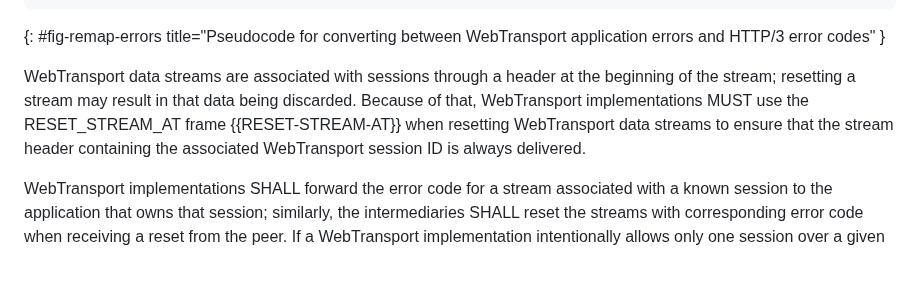
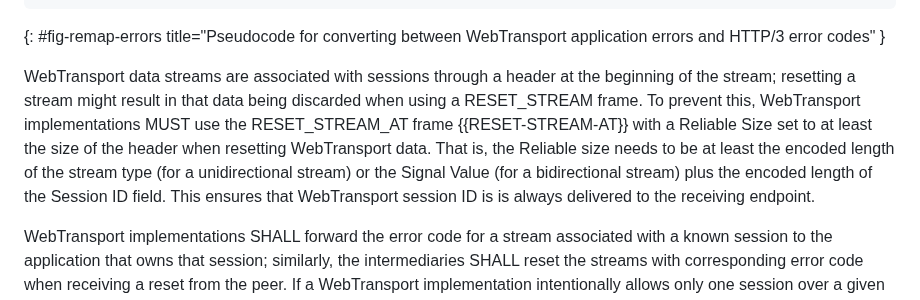
Before and after one commit to ietf-wg-webtrans/draft-ietf-webtrans-http3, a Markdown page: draft-ietf-webtrans-http3.md, the part around the change. Rendered like a GitHub page; blank space fills up the shorter version.

Commit message:
A retry of reliable resets
This is an expanded version of @marten-seemann's suggestion on #151.

Closes #151.
Closes #77.

```diff
--- a/draft-ietf-webtrans-http3.md
+++ b/draft-ietf-webtrans-http3.md
@@ -399,11 +399,15 @@ An example pseudocode can be seen in {{fig-remap-errors}}.
 application errors and HTTP/3 error codes" }
 
 WebTransport data streams are associated with sessions through a header at the
-beginning of the stream; resetting a stream may result in that data being
-discarded.  Because of that, WebTransport implementations MUST use the
-RESET_STREAM_AT frame {{RESET-STREAM-AT}} when resetting WebTransport data
-streams to ensure that the stream header containing the associated WebTransport
-session ID is always delivered.
+beginning of the stream; resetting a stream might result in that data being
+discarded when using a RESET_STREAM frame.  To prevent this, WebTransport
+implementations MUST use the RESET_STREAM_AT frame {{RESET-STREAM-AT}} with a
+Reliable Size set to at least the size of the header when resetting WebTransport
+data. That is, the Reliable size needs to be at least the encoded length of the
+stream type (for a unidirectional stream) or the Signal Value (for a
+bidirectional stream) plus the encoded length of the Session ID field. This
+ensures that WebTransport session ID is is always delivered to the receiving
+endpoint.
 
 WebTransport implementations SHALL forward the error code for a stream
 associated with a known session to the application that owns that session;
```
